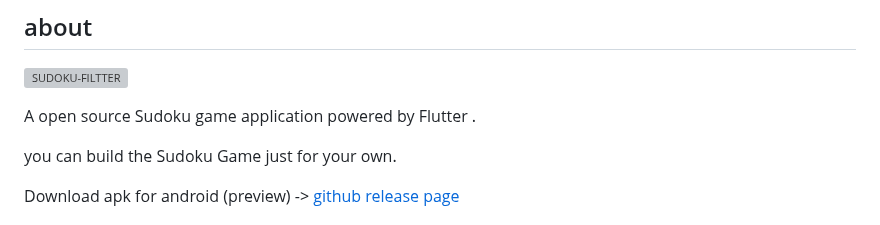
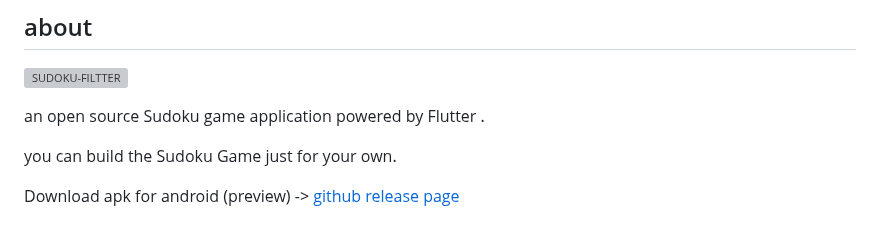
Before and after one commit to einsitang/sudoku-flutter, a Markdown page: README.md, the part around the change. Rendered like a GitHub page; grey boxes are pictures that could not be loaded.

```diff
--- a/README.md
+++ b/README.md
@@ -8,7 +8,7 @@
 
 ![SUDOKU-FILTTER](assets/image/sudoku_logo.png)
 
-A open source Sudoku game application powered by Flutter .
+an open source Sudoku game application powered by Flutter .
 
 you can build the Sudoku Game just  for your own.
 
```
